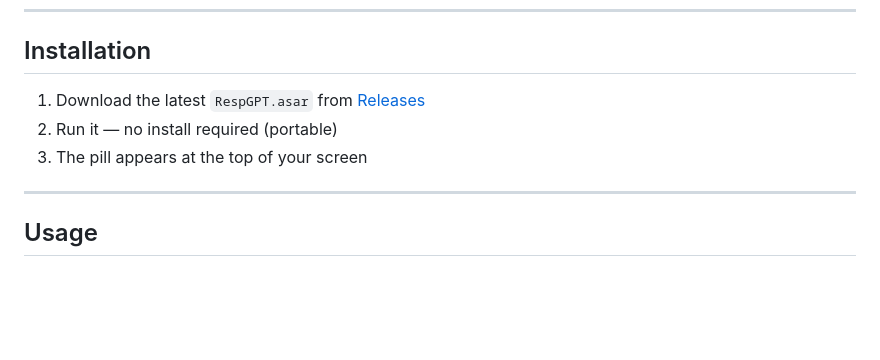
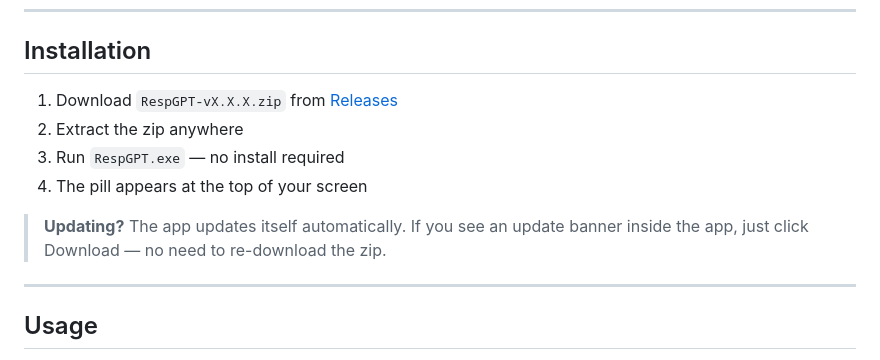
Before and after one commit to donexinite/resp, a Markdown page: README.md, the part around the change. Rendered like a GitHub page; blank space fills up the shorter version.

Commit message:
Update install instructions to use zip release

```diff
--- a/README.md
+++ b/README.md
@@ -70,9 +70,12 @@ A floating AI overlay for Windows that keeps ChatGPT, Claude, Gemini, Perplexity
 
 ## Installation
 
-1. Download the latest `RespGPT.asar` from [Releases](https://github.com/donexinite/resp/releases)
-2. Run it — no install required (portable)
-3. The pill appears at the top of your screen
+1. Download `RespGPT-vX.X.X.zip` from [Releases](https://github.com/donexinite/resp/releases)
+2. Extract the zip anywhere
+3. Run `RespGPT.exe` — no install required
+4. The pill appears at the top of your screen
+
+> **Updating?** The app updates itself automatically. If you see an update banner inside the app, just click Download — no need to re-download the zip.
 
 ---
 
```
